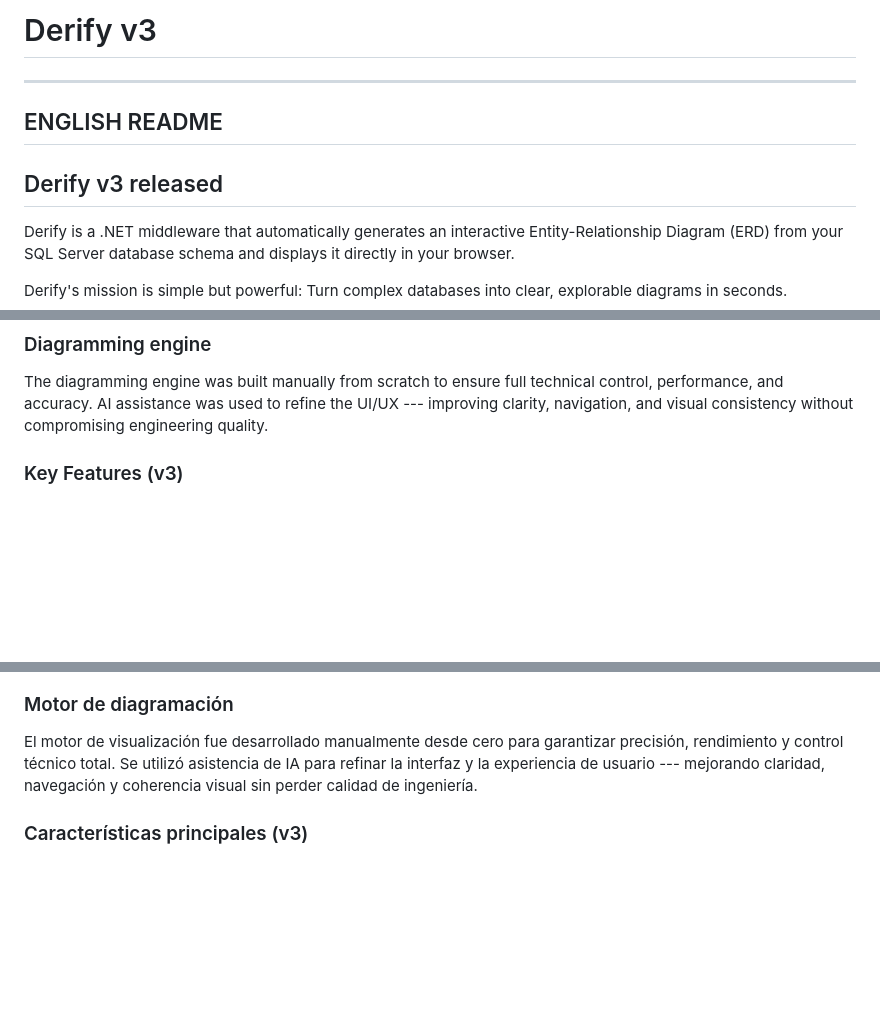
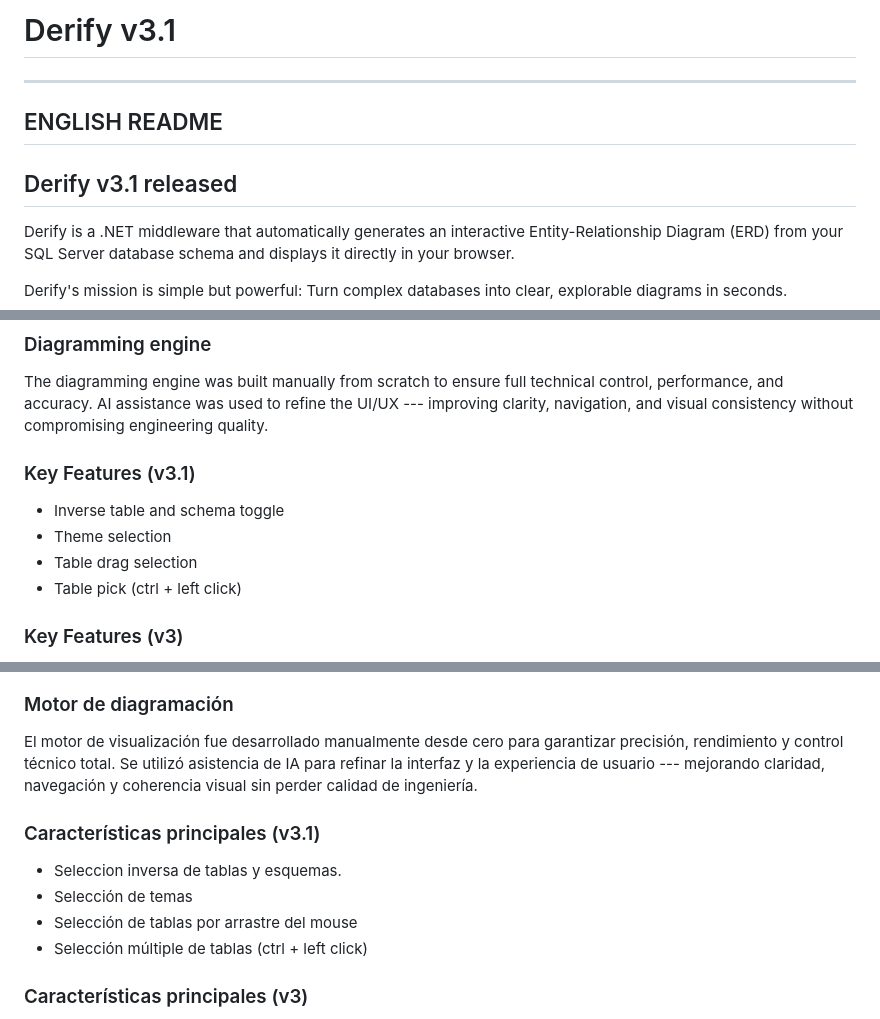
Before and after one commit to JoseSebastianGarcia/Derify, a Markdown page: README.md, 3 parts joined by grey strips. GitHub-like rendering; blank space fills up the shorter version.

Commit message:
Update README for Derify v3.1 release
Updated version number to v3.1 and added new key features.

```diff
--- a/README.md
+++ b/README.md
@@ -1,10 +1,10 @@
-# Derify v3
+# Derify v3.1
 
   ----------------
   ENGLISH README
   ----------------
 
-## Derify v3 released
+## Derify v3.1 released
 
 Derify is a .NET middleware that automatically generates an interactive
 Entity-Relationship Diagram (ERD) from your SQL Server database schema
@@ -31,6 +31,12 @@ The diagramming engine was built manually from scratch to ensure full
 technical control, performance, and accuracy. AI assistance was used to
 refine the UI/UX --- improving clarity, navigation, and visual
 consistency without compromising engineering quality.
+
+### Key Features (v3.1)
+-   Inverse table and schema toggle
+-   Theme selection
+-   Table drag selection
+-   Table pick (ctrl + left click)
 
 ### Key Features (v3)
 
@@ -93,6 +99,12 @@ asistencia de IA para refinar la interfaz y la experiencia de usuario
 --- mejorando claridad, navegación y coherencia visual sin perder
 calidad de ingeniería.
 
+### Características principales (v3.1)
+-   Seleccion inversa de tablas y esquemas.
+-   Selección de temas
+-   Selección de tablas por arrastre del mouse
+-   Selección múltiple de tablas (ctrl + left click)
+
 ### Características principales (v3)
 
 -   Compatible con .NET 10+
```
Also changed, not shown: other parts of README.md (+1 -1 lines).
